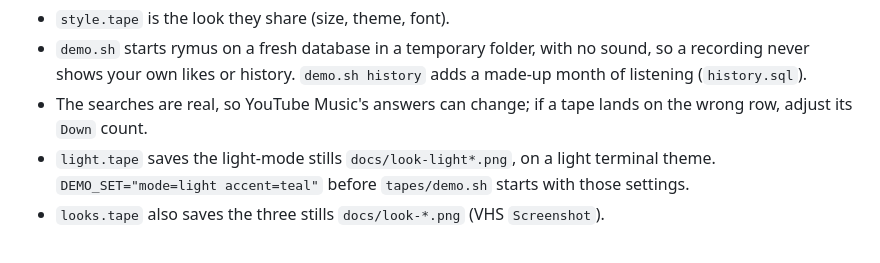
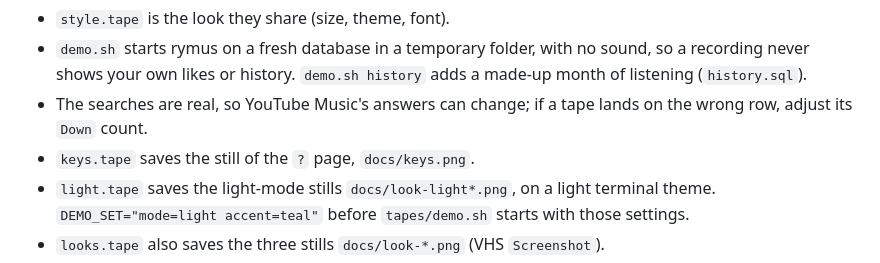
Before and after one commit to Skryensya/rymus, a Markdown page: tapes/README.md, the part around the change. GitHub-like rendering.

```diff
--- a/tapes/README.md
+++ b/tapes/README.md
@@ -14,6 +14,7 @@ for t in tapes/*.tape; do [ "$t" = tapes/style.tape ] || vhs "$t"; done   # all
   your own likes or history. `demo.sh history` adds a made-up month of listening (`history.sql`).
 - The searches are real, so YouTube Music's answers can change; if a tape lands on the wrong row, adjust its
   `Down` count.
+- `keys.tape` saves the still of the `?` page, `docs/keys.png`.
 - `light.tape` saves the light-mode stills `docs/look-light*.png`, on a light terminal theme. `DEMO_SET="mode=light accent=teal"` before `tapes/demo.sh` starts with those settings.
 - `looks.tape` also saves the three stills `docs/look-*.png` (VHS `Screenshot`).
 - `trip.tape` is not in the README: the trip moves too much for a small GIF.
```
Also changed, not shown: README.md (+14 -5 lines), docs/keys.png (added), 12 other files.
